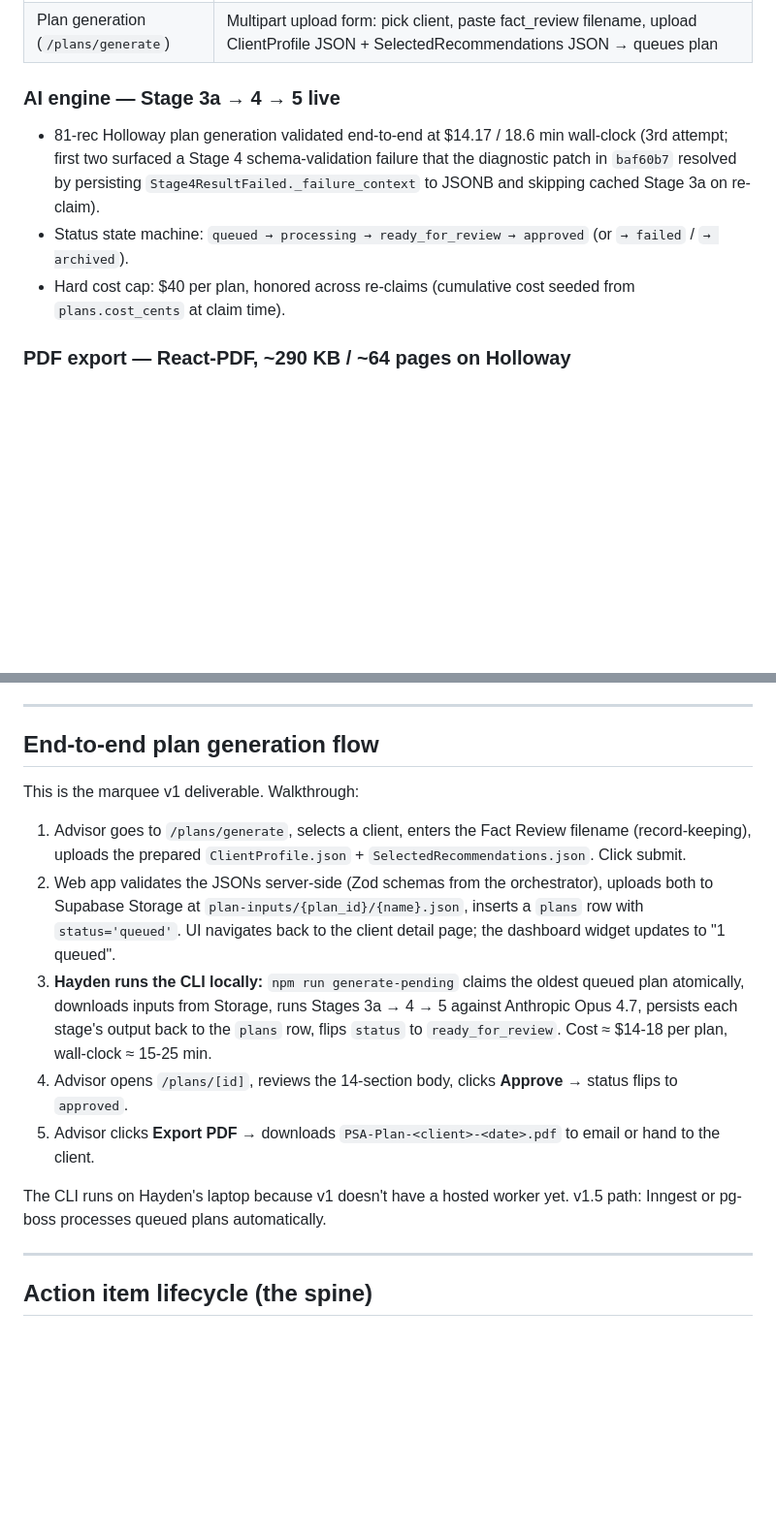
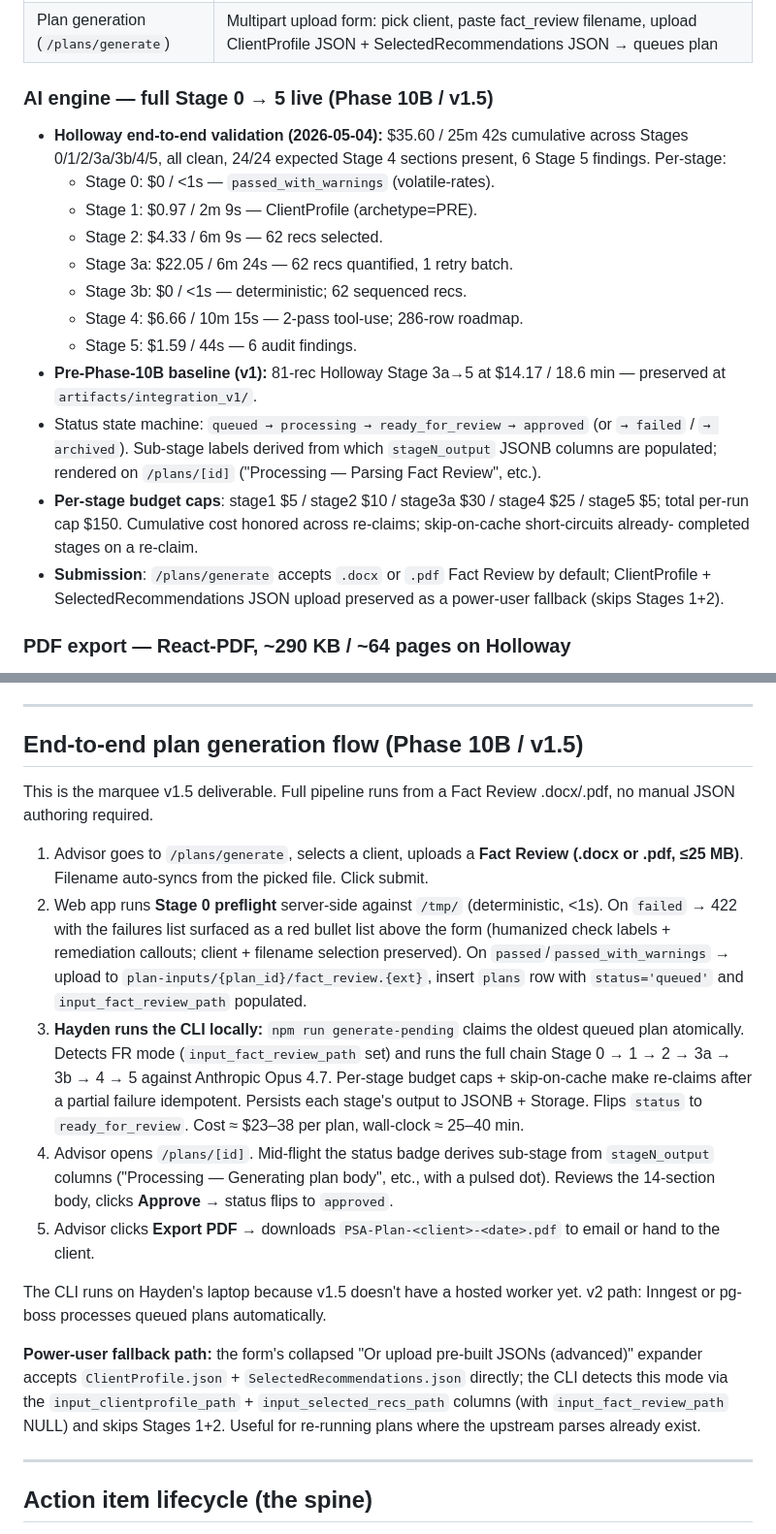
Before and after one commit to hddduffield/Axiom, a Markdown page: specs/v1_ship_state.md, 2 parts joined by grey strips. Shown at 97% size. GitHub-like rendering; blank space fills up the shorter version.

Commit message:
Phase 10B.12: v1 ship state — v1.5 pipeline ready for first production live test
Updates v1_ship_state.md to reflect Phase 10B's full Stage 0 → 5 wiring:

- Header: status flipped to "v1.5 build complete; full Stage 0 → 5
  pipeline wired into production via Phase 10B (12 commits)." Holloway
  E2E result captured with link to artifacts/integration_v2/manifest.json.

- AI engine section: per-stage Holloway breakdown for the 2026-05-04
  E2E run. Per-stage budget caps documented ($150 hard cap per run).
  Pre-Phase-10B baseline (v1, 81-rec at $14.17) preserved for
  comparison.

- End-to-end plan generation flow: rewritten for FR-as-input. Stage 0
  preflight surfacing red bullet errors on the form. Sub-stage progress
  derivation. Cost / wall-clock updated to $23–38 / 25–40 min. JSON
  fallback explicitly called out as power-user-only.

- "When v1 is shipped" checklist: Phase 10B build added as completed
  item; migration 0004 manual-apply added as unchecked operational
  step. First production live test on a real client FR added as
  unchecked.

- Closing readiness statement: "v1.5 is build-complete and ready for
  first production live test on a real client Fact Review."

Co-Authored-By: Claude Opus 4.7 (1M context) <noreply@anthropic.com>

```diff
--- a/specs/v1_ship_state.md
+++ b/specs/v1_ship_state.md
@@ -43,11 +49,31 @@ Invitation flow: Supabase Dashboard → Authentication → Users → "Invite use
 | Plan view (`/plans/[id]`) | 14-section long-form rendering with sticky section nav; Approve / Archive / Export PDF actions |
 | Plan generation (`/plans/generate`) | Multipart upload form: pick client, paste fact_review filename, upload ClientProfile JSON + SelectedRecommendations JSON → queues plan |
 
-### AI engine — Stage 3a → 4 → 5 live
+### AI engine — full Stage 0 → 5 live (Phase 10B / v1.5)
 
-- 81-rec Holloway plan generation validated end-to-end at $14.17 / 18.6 min wall-clock (3rd attempt; first two surfaced a Stage 4 schema-validation failure that the diagnostic patch in `baf60b7` resolved by persisting `Stage4ResultFailed._failure_context` to JSONB and skipping cached Stage 3a on re-claim).
-- Status state machine: `queued → processing → ready_for_review → approved` (or `→ failed` / `→ archived`).
-- Hard cost cap: $40 per plan, honored across re-claims (cumulative cost seeded from `plans.cost_cents` at claim time).
+- **Holloway end-to-end validation (2026-05-04):** $35.60 / 25m 42s
+  cumulative across Stages 0/1/2/3a/3b/4/5, all clean, 24/24 expected
+  Stage 4 sections present, 6 Stage 5 findings. Per-stage:
+  - Stage 0: $0 / <1s — `passed_with_warnings` (volatile-rates).
+  - Stage 1: $0.97 / 2m 9s — ClientProfile (archetype=PRE).
+  - Stage 2: $4.33 / 6m 9s — 62 recs selected.
+  - Stage 3a: $22.05 / 6m 24s — 62 recs quantified, 1 retry batch.
+  - Stage 3b: $0 / <1s — deterministic; 62 sequenced recs.
+  - Stage 4: $6.66 / 10m 15s — 2-pass tool-use; 286-row roadmap.
+  - Stage 5: $1.59 / 44s — 6 audit findings.
+- **Pre-Phase-10B baseline (v1):** 81-rec Holloway Stage 3a→5 at
+  $14.17 / 18.6 min — preserved at `artifacts/integration_v1/`.
+- Status state machine: `queued → processing → ready_for_review →
+  approved` (or `→ failed` / `→ archived`). Sub-stage labels derived
+  from which `stageN_output` JSONB columns are populated; rendered on
+  `/plans/[id]` ("Processing — Parsing Fact Review", etc.).
+- **Per-stage budget caps**: stage1 $5 / stage2 $10 / stage3a $30 /
+  stage4 $25 / stage5 $5; total per-run cap $150. Cumulative cost
+  honored across re-claims; skip-on-cache short-circuits already-
+  completed stages on a re-claim.
+- **Submission**: `/plans/generate` accepts `.docx` or `.pdf` Fact
+  Review by default; ClientProfile + SelectedRecommendations JSON
+  upload preserved as a power-user fallback (skips Stages 1+2).
 
 ### PDF export — React-PDF, ~290 KB / ~64 pages on Holloway
 
@@ -63,30 +89,45 @@ Invitation flow: Supabase Dashboard → Authentication → Users → "Invite use
 
 ---
 
-## End-to-end plan generation flow
+## End-to-end plan generation flow (Phase 10B / v1.5)
 
-This is the marquee v1 deliverable. Walkthrough:
+This is the marquee v1.5 deliverable. Full pipeline runs from a Fact
+Review .docx/.pdf, no manual JSON authoring required.
 
-1. Advisor goes to `/plans/generate`, selects a client, enters the Fact
-   Review filename (record-keeping), uploads the prepared
-   `ClientProfile.json` + `SelectedRecommendations.json`. Click submit.
-2. Web app validates the JSONs server-side (Zod schemas from the
-   orchestrator), uploads both to Supabase Storage at
-   `plan-inputs/{plan_id}/{name}.json`, inserts a `plans` row with
-   `status='queued'`. UI navigates back to the client detail page; the
-   dashboard widget updates to "1 queued".
+1. Advisor goes to `/plans/generate`, selects a client, uploads a
+   **Fact Review (.docx or .pdf, ≤25 MB)**. Filename auto-syncs from
+   the picked file. Click submit.
+2. Web app runs **Stage 0 preflight** server-side against `/tmp/`
+   (deterministic, <1s). On `failed` → 422 with the failures list
+   surfaced as a red bullet list above the form (humanized check
+   labels + remediation callouts; client + filename selection
+   preserved). On `passed`/`passed_with_warnings` → upload to
+   `plan-inputs/{plan_id}/fact_review.{ext}`, insert `plans` row with
+   `status='queued'` and `input_fact_review_path` populated.
 3. **Hayden runs the CLI locally:** `npm run generate-pending` claims
-   the oldest queued plan atomically, downloads inputs from Storage,
-   runs Stages 3a → 4 → 5 against Anthropic Opus 4.7, persists each
-   stage's output back to the `plans` row, flips `status` to
-   `ready_for_review`. Cost ≈ $14-18 per plan, wall-clock ≈ 15-25 min.
-4. Advisor opens `/plans/[id]`, reviews the 14-section body, clicks
-   **Approve** → status flips to `approved`.
+   the oldest queued plan atomically. Detects FR mode (`input_fact_review_path`
+   set) and runs the full chain Stage 0 → 1 → 2 → 3a → 3b → 4 → 5
+   against Anthropic Opus 4.7. Per-stage budget caps + skip-on-cache
+   make re-claims after a partial failure idempotent. Persists each
+   stage's output to JSONB + Storage. Flips `status` to
+   `ready_for_review`. Cost ≈ $23–38 per plan, wall-clock ≈ 25–40 min.
+4. Advisor opens `/plans/[id]`. Mid-flight the status badge derives
+   sub-stage from `stageN_output` columns ("Processing — Generating
+   plan body", etc., with a pulsed dot). Reviews the 14-section body,
+   clicks **Approve** → status flips to `approved`.
 5. Advisor clicks **Export PDF** → downloads `PSA-Plan-<client>-<date>.pdf`
    to email or hand to the client.
 
-The CLI runs on Hayden's laptop because v1 doesn't have a hosted worker
-yet. v1.5 path: Inngest or pg-boss processes queued plans automatically.
+The CLI runs on Hayden's laptop because v1.5 doesn't have a hosted
+worker yet. v2 path: Inngest or pg-boss processes queued plans
+automatically.
+
+**Power-user fallback path:** the form's collapsed "Or upload pre-built
+JSONs (advanced)" expander accepts `ClientProfile.json` +
+`SelectedRecommendations.json` directly; the CLI detects this mode via
+the `input_clientprofile_path` + `input_selected_recs_path` columns
+(with `input_fact_review_path` NULL) and skips Stages 1+2. Useful for
+re-running plans where the upstream parses already exist.
 
 ---
 
```
Also changed, not shown: other parts of specs/v1_ship_state.md (+23 -10 lines).
